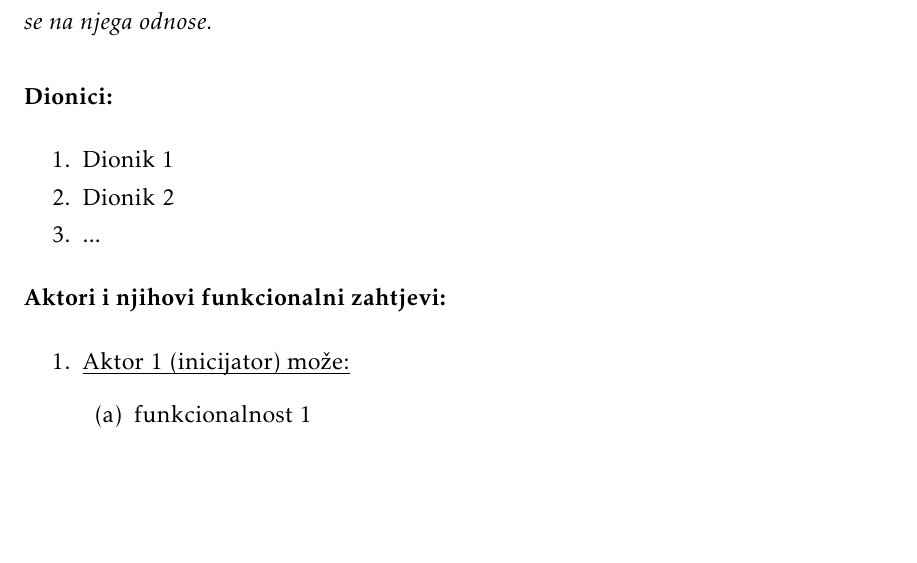
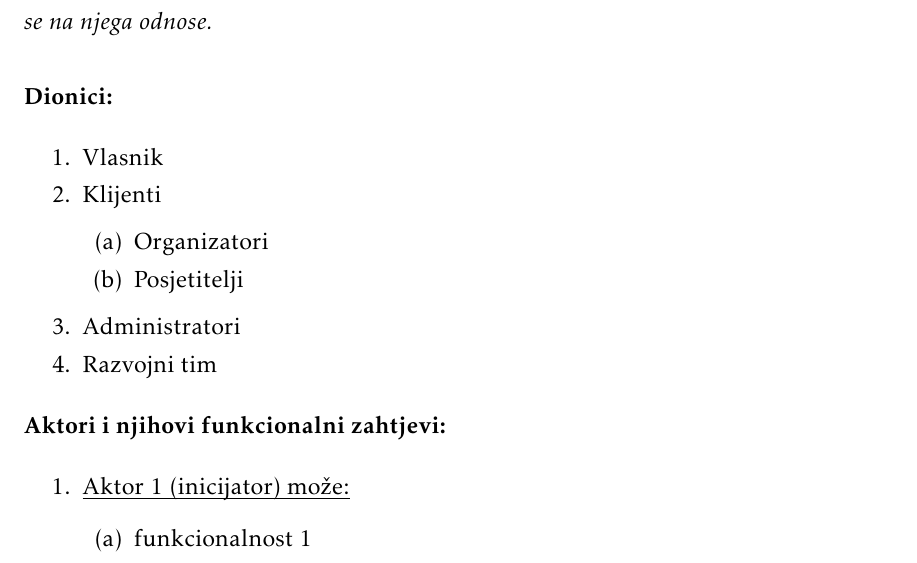
Before and after one commit to jetpans/ConnectiNET-kraljevi, a LaTeX document (dokumentacija/PROGI_ProjektnaDokumentacija.tex, which reads dokumentacija/Specifikacija_programske_potpore.tex): part of page 9 of 29 before the commit and part of page 9 of 30 after it, cut so that both start at the same text, the shorter picture padded with empty space. Compiled offline with pdfLaTeX.

Commit message:
add dionici

```diff
--- a/dokumentacija/Specifikacija_programske_potpore.tex
+++ b/dokumentacija/Specifikacija_programske_potpore.tex
@@ -13,16 +13,21 @@
 
 			\begin{packed_enum}
 
-				\item Dionik 1
-				\item Dionik 2
-				\item ...
+				\item Vlasnik
+				\item Klijenti
+				\begin{packed_enum}
+					\item Organizatori
+					\item Posjetitelji
+				\end{packed_enum}
+				\item Administratori
+				\item Razvojni tim
 
 			\end{packed_enum}
 
 			\noindent \textbf{Aktori i njihovi funkcionalni zahtjevi:}
 
+			\begin{packed_enum}
 
-			\begin{packed_enum}
 				\item  \underbar{Aktor 1 (inicijator) može:}
 
 				\begin{packed_enum}
```
